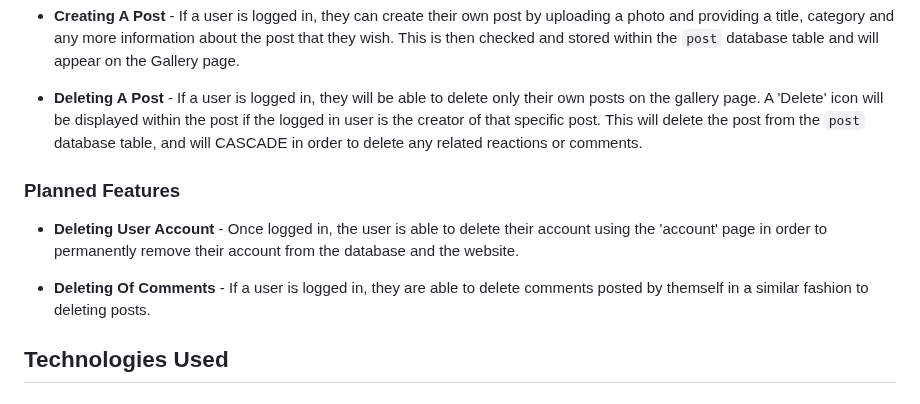
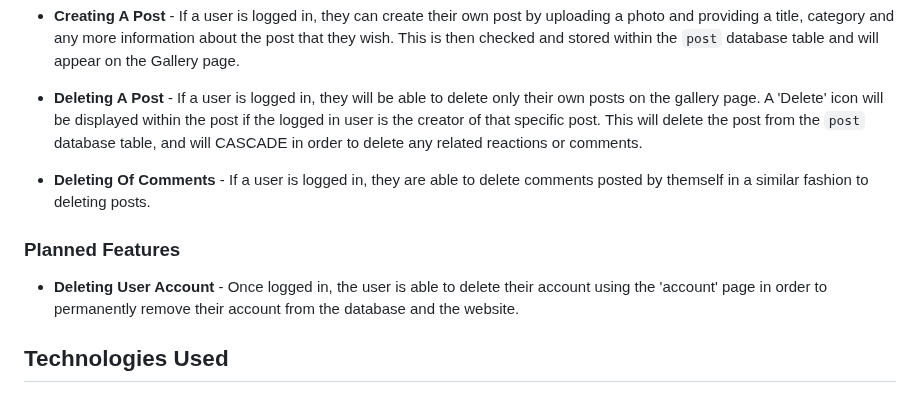
Before and after one commit to Natte2110/trelawney-crafts, a Markdown page: README.md, the part around the change. Rendered like a GitHub page.

Commit message:
docs: Move deleting comments from planned features

```diff
--- a/README.md
+++ b/README.md
@@ -128,11 +128,11 @@ In lieu with the project requirements, I have implemented all necessary features
 
 -   **Deleting A Post** - If a user is logged in, they will be able to delete only their own posts on the gallery page. A 'Delete' icon will be displayed within the post if the logged in user is the creator of that specific post. This will delete the post from the `post` database table, and will CASCADE in order to delete any related reactions or comments.
 
+-   **Deleting Of Comments** - If a user is logged in, they are able to delete comments posted by themself in a similar fashion to deleting posts.
+
 ### Planned Features
 
 -   **Deleting User Account** - Once logged in, the user is able to delete their account using the 'account' page in order to permanently remove their account from the database and the website.
-
--   **Deleting Of Comments** - If a user is logged in, they are able to delete comments posted by themself in a similar fashion to deleting posts.
 
 ## Technologies Used
 
```
